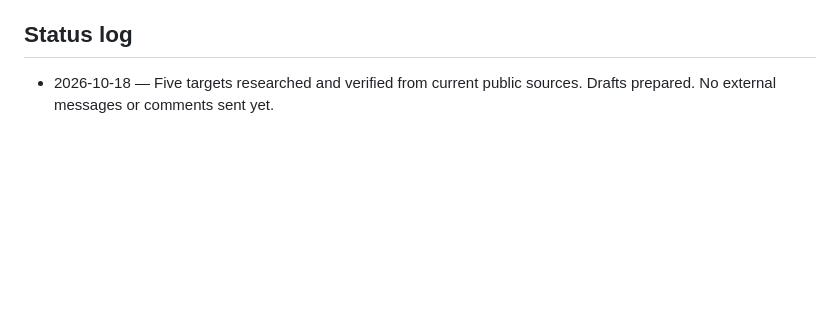
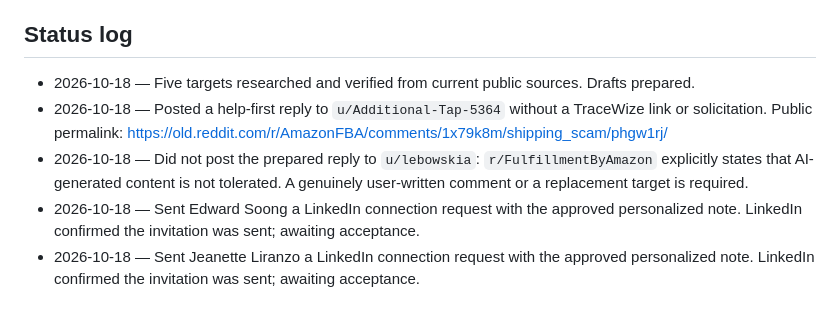
Before and after one commit to CareyC82/Trade-Comply, a Markdown page: marketing/DDP_VALIDATION_BATCH_02.md, the part around the change. Rendered like a GitHub page; blank space fills up the shorter version.

```diff
--- a/marketing/DDP_VALIDATION_BATCH_02.md
+++ b/marketing/DDP_VALIDATION_BATCH_02.md
@@ -90,4 +90,8 @@ Draft public reply:
 
 ## Status log
 
-- 2026-10-18 — Five targets researched and verified from current public sources. Drafts prepared. No external messages or comments sent yet.
+- 2026-10-18 — Five targets researched and verified from current public sources. Drafts prepared.
+- 2026-10-18 — Posted a help-first reply to `u/Additional-Tap-5364` without a TraceWize link or solicitation. Public permalink: https://old.reddit.com/r/AmazonFBA/comments/1x79k8m/shipping_scam/phgw1rj/
+- 2026-10-18 — Did not post the prepared reply to `u/lebowskia`: `r/FulfillmentByAmazon` explicitly states that AI-generated content is not tolerated. A genuinely user-written comment or a replacement target is required.
+- 2026-10-18 — Sent Edward Soong a LinkedIn connection request with the approved personalized note. LinkedIn confirmed the invitation was sent; awaiting acceptance.
+- 2026-10-18 — Sent Jeanette Liranzo a LinkedIn connection request with the approved personalized note. LinkedIn confirmed the invitation was sent; awaiting acceptance.
```
